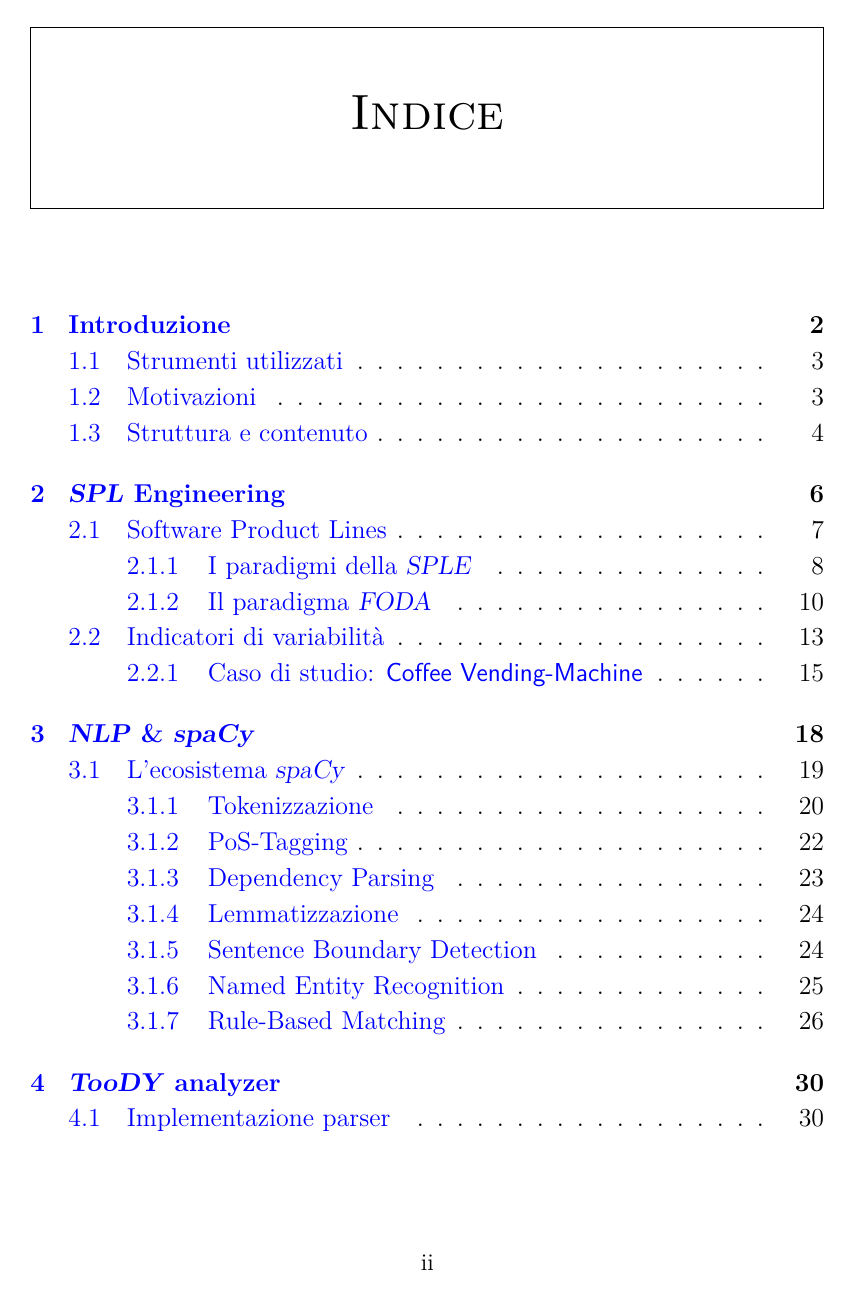
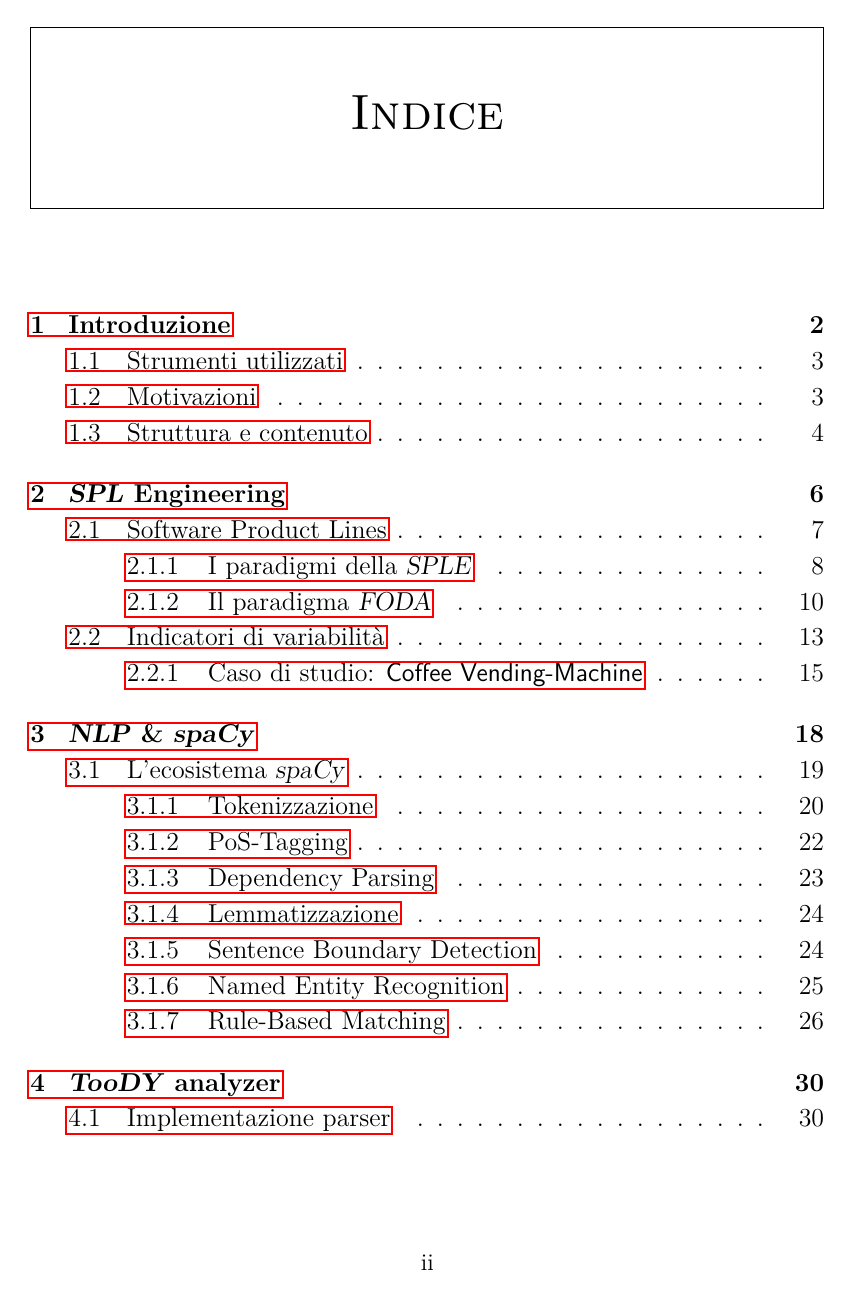
Before and after one commit to matteogiorgi/toody-dissertation, a LaTeX thesis (main.tex): page 3 of 85. Compiled offline with pdfLaTeX.

Commit message:
add pdf with colorless links

```diff
--- a/main.tex
+++ b/main.tex
@@ -7,7 +7,8 @@
 \usepackage[a4paper, top=3.0cm, bottom=3.5cm, left=3.5cm, right=3.5cm, footskip=2cm]{geometry}
 \usepackage{amsmath}
 \usepackage{graphicx}
-\usepackage[colorlinks=true, allcolors=blue]{hyperref}
+% \usepackage[colorlinks=true, allcolors=blue]{hyperref}
+\usepackage[colorlinks=false]{hyperref}
 \usepackage{xurl}
 \usepackage{listings}
 \usepackage{textcomp}
```
Also changed, not shown: main.pdf (added), 1 other file.
